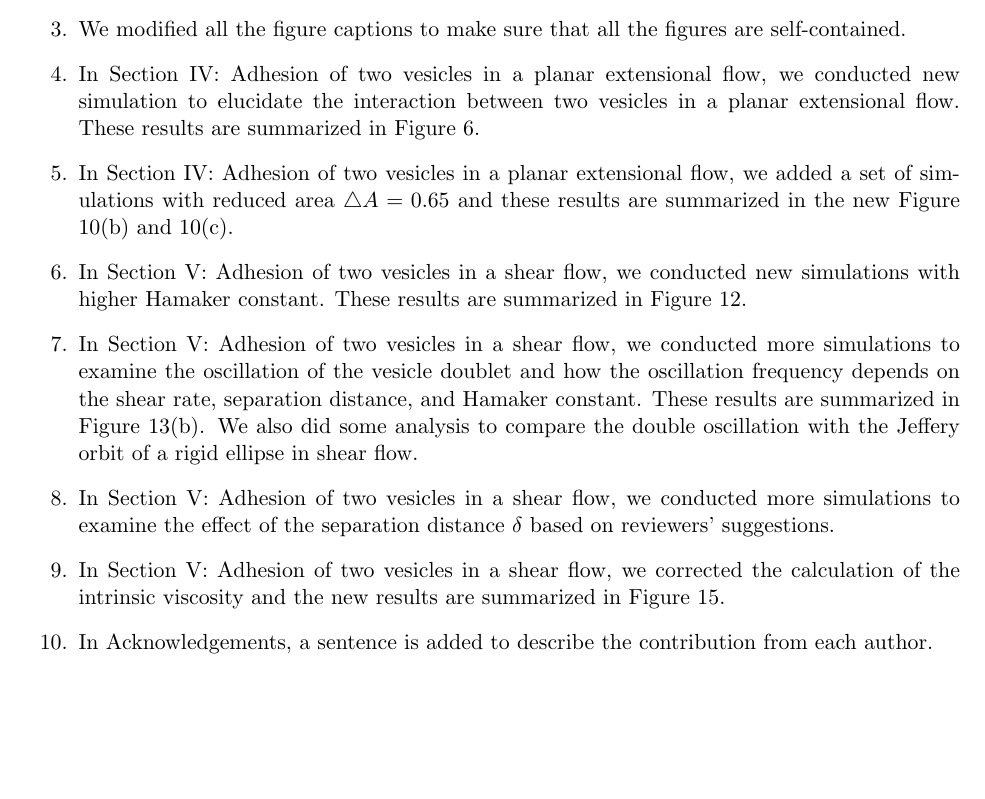
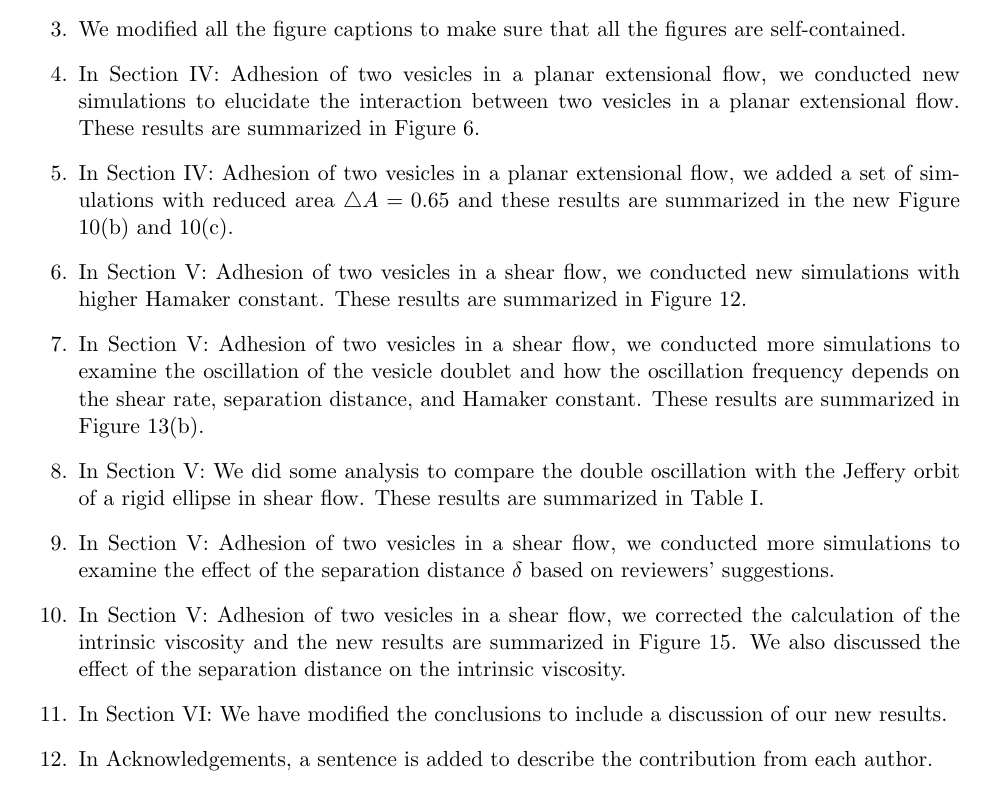
Before and after one commit to quaife/brinkman, a LaTeX document (vesicle_code/docs/adhesion/revisions/summary_of_changes.tex): part of the page, cut so that both start at the same text. Compiled offline with pdfLaTeX.

Commit message:
small edits

```diff
--- a/vesicle_code/docs/adhesion/revisions/summary_of_changes.tex
+++ b/vesicle_code/docs/adhesion/revisions/summary_of_changes.tex
@@ -25,18 +25,33 @@ Yuan-Nan Young, Shravan Veerapaneni, and Bryan Quaife
 
 \item We modified all the figure captions to make sure that all the figures are self-contained.
 
-\item In Section IV: Adhesion of two vesicles in a planar extensional flow, we conducted new simulation to elucidate the interaction between two vesicles in a planar extensional flow. These results are summarized in Figure 6.
+\item In Section IV: Adhesion of two vesicles in a planar extensional
+  flow, we conducted new simulations to elucidate the interaction
+    between two vesicles in a planar extensional flow. These results are
+    summarized in Figure 6.
 
 \item In Section IV: Adhesion of two vesicles in a planar extensional flow, we added a set of simulations with reduced area $\triangle A=0.65$ and these results are summarized in the new Figure 10(b) and 10(c).
 
 \item In Section V: Adhesion of two vesicles in a shear flow, we conducted new  simulations with higher Hamaker constant. These results are summarized in Figure 12.
 
 \item In Section V: Adhesion of two vesicles in a shear flow, we conducted more simulations to examine the oscillation of the vesicle doublet and how the oscillation frequency depends on
-the shear rate, separation distance, and Hamaker constant. These results are summarized in Figure 13(b). We also did some analysis to compare the double oscillation with the Jeffery orbit of a rigid ellipse in shear flow.
+the shear rate, separation distance, and Hamaker constant. These results are summarized in Figure 13(b).
 
-\item In Section V: Adhesion of two vesicles in a shear flow, we conducted more simulations to examine the effect of the separation distance $\delta$ based on reviewers' suggestions.
+\item In Section V: We did some analysis to compare the double
+  oscillation with the Jeffery orbit of a rigid ellipse in shear flow.
+    These results are summarized in Table I.
 
-\item In Section V: Adhesion of two vesicles in a shear flow, we corrected the calculation of the intrinsic viscosity and the new results are summarized in Figure 15.
+\item In Section V: Adhesion of two vesicles in a shear flow, we
+  conducted more simulations to examine the effect of the separation
+    distance $\delta$ based on reviewers' suggestions.
+
+\item In Section V: Adhesion of two vesicles in a shear flow, we
+  corrected the calculation of the intrinsic viscosity and the new
+    results are summarized in Figure 15.  We also discussed the effect
+    of the separation distance on the intrinsic viscosity.
+
+\item In Section VI: We have modified the conclusions to include a
+  discussion of our new results.
 
 \item In Acknowledgements,  a sentence is added to describe the contribution from each author.
 
```
Also changed, not shown: vesicle_code/docs/adhesion/adhesion.tex (+18 -19 lines), vesicle_code/docs/adhesion/revisions/reviewer2.tex (+1 -1 lines).
